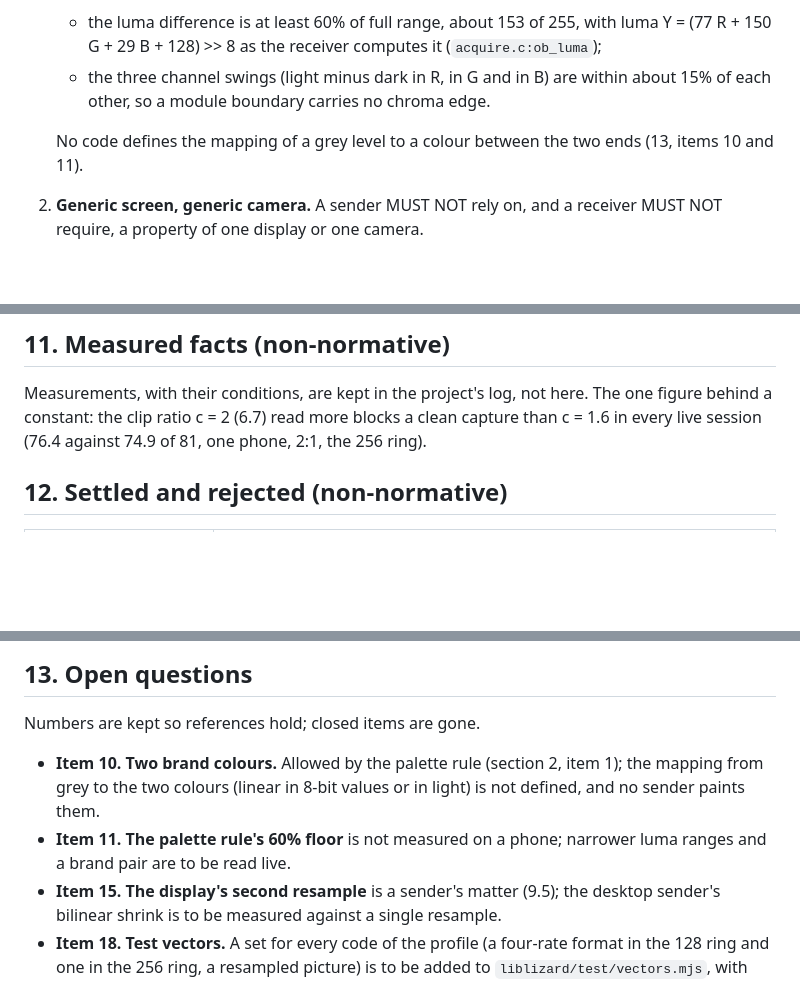
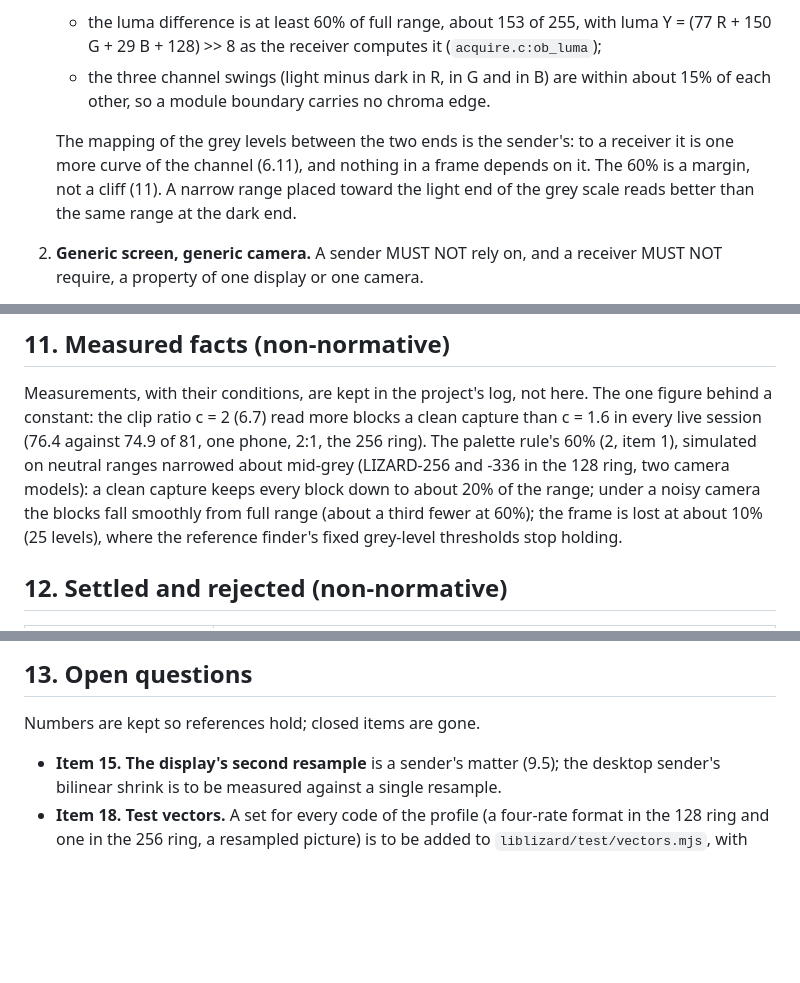
Before and after one commit to FNWTalon/LIZARD, a Markdown page: research/SPEC.md, 3 parts joined by grey strips. GitHub-like rendering; blank space fills up the shorter version.

Commit message:
SPEC: the palette rule's 60% a margin; the mapping between the brand colours the sender's
A receiver reads luminance through the panel's and the camera's curves at gamma 1 and needs nothing of how a
sender places its grey levels between two brand colours, so the mapping is the sender's (2, item 1; 6.11).
Section 11 gives the figure behind the 60%: on neutral ranges narrowed about mid-grey (LIZARD-256 and -336,
the 128 ring, two camera models) a clean capture keeps every block to about 20% of the range, a noisy one
loses blocks smoothly from full range, and the frame is lost at about 10%, at the reference finder's fixed
grey-level thresholds. Items 10 and 11 of section 13 close.

```diff
--- a/research/SPEC.md
+++ b/research/SPEC.md
@@ -92,7 +92,9 @@ dead at one resolution.
    - the three channel swings (light minus dark in R, in G and in B) are within about 15% of each other, so a module
      boundary carries no chroma edge.
 
-   No code defines the mapping of a grey level to a colour between the two ends (13, items 10 and 11).
+   The mapping of the grey levels between the two ends is the sender's: to a receiver it is one more curve of the
+   channel (6.11), and nothing in a frame depends on it. The 60% is a margin, not a cliff (11). A narrow range placed
+   toward the light end of the grey scale reads better than the same range at the dark end.
 2. **Generic screen, generic camera.** A sender MUST NOT rely on, and a receiver MUST NOT require, a property of one
    display or one camera.
 3. **The border grows outwards only.** Every mark, band and margin lies outside the picture's span = 2B modules. Inside
@@ -1847,7 +1850,10 @@ and CRC-32C for every tier of the profile. It is judged on CRC-verified blocks,
 
 Measurements, with their conditions, are kept in the project's log, not here. The one figure behind a constant: the
 clip ratio c = 2 (6.7) read more blocks a clean capture than c = 1.6 in every live session (76.4 against 74.9 of 81,
-one phone, 2:1, the 256 ring).
+one phone, 2:1, the 256 ring). The palette rule's 60% (2, item 1), simulated on neutral ranges narrowed about mid-grey
+(LIZARD-256 and -336 in the 128 ring, two camera models): a clean capture keeps every block down to about 20% of the
+range; under a noisy camera the blocks fall smoothly from full range (about a third fewer at 60%); the frame is lost at
+about 10% (25 levels), where the reference finder's fixed grey-level thresholds stop holding.
 
 ## 12. Settled and rejected (non-normative)
 
@@ -1887,10 +1893,6 @@ one phone, 2:1, the 256 ring).
 
 Numbers are kept so references hold; closed items are gone.
 
-- **Item 10. Two brand colours.** Allowed by the palette rule (section 2, item 1); the mapping from grey to the two colours
-  (linear in 8-bit values or in light) is not defined, and no sender paints them.
-- **Item 11. The palette rule's 60% floor** is not measured on a phone; narrower luma ranges and a brand pair are to be read
-  live.
 - **Item 15. The display's second resample** is a sender's matter (9.5); the desktop sender's bilinear shrink is to be
   measured against a single resample.
 - **Item 18. Test vectors.** A set for every code of the profile (a four-rate format in the 128 ring and one in the 256 ring,
```
Also changed, not shown: other parts of research/SPEC.md (+2 -1 lines).
